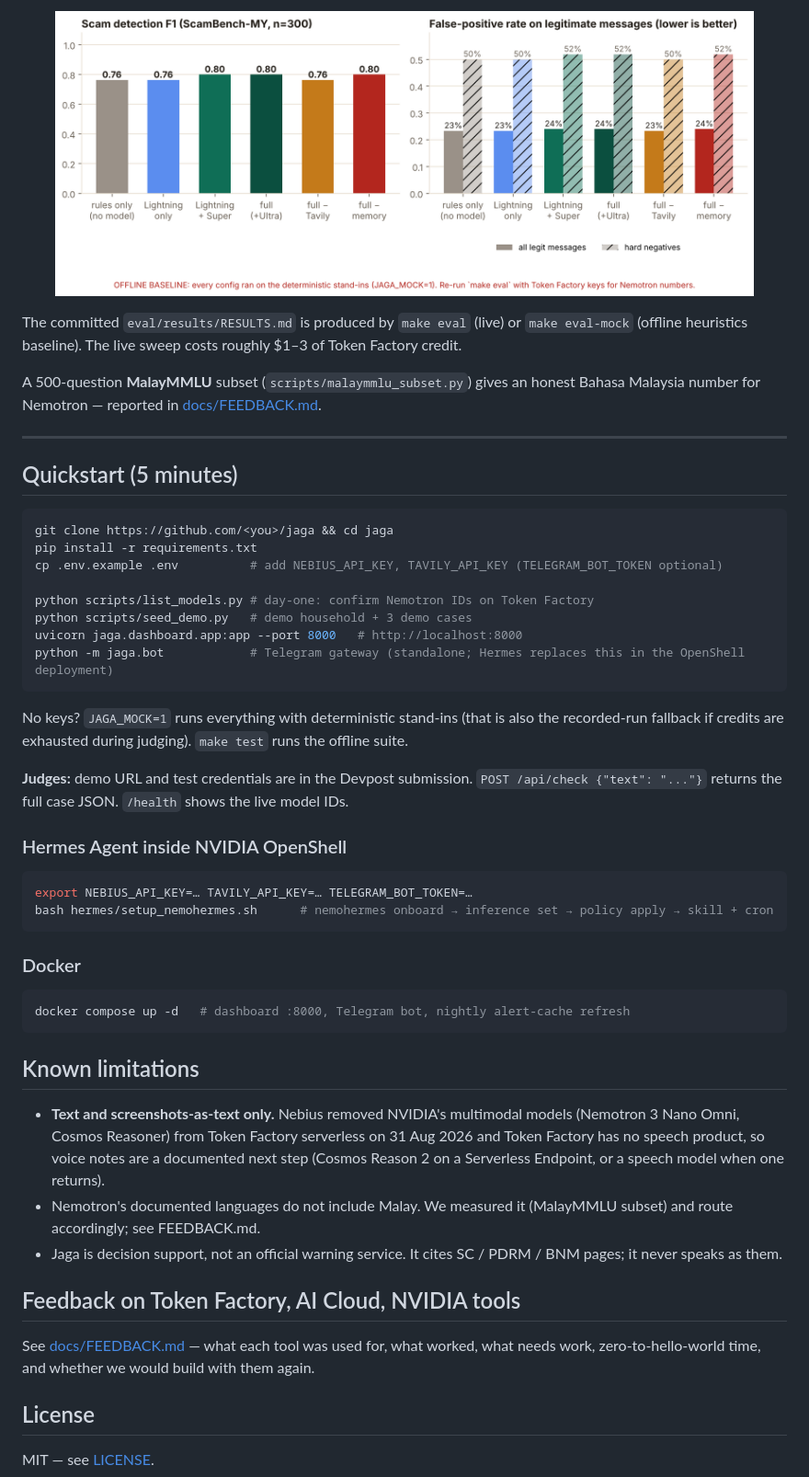
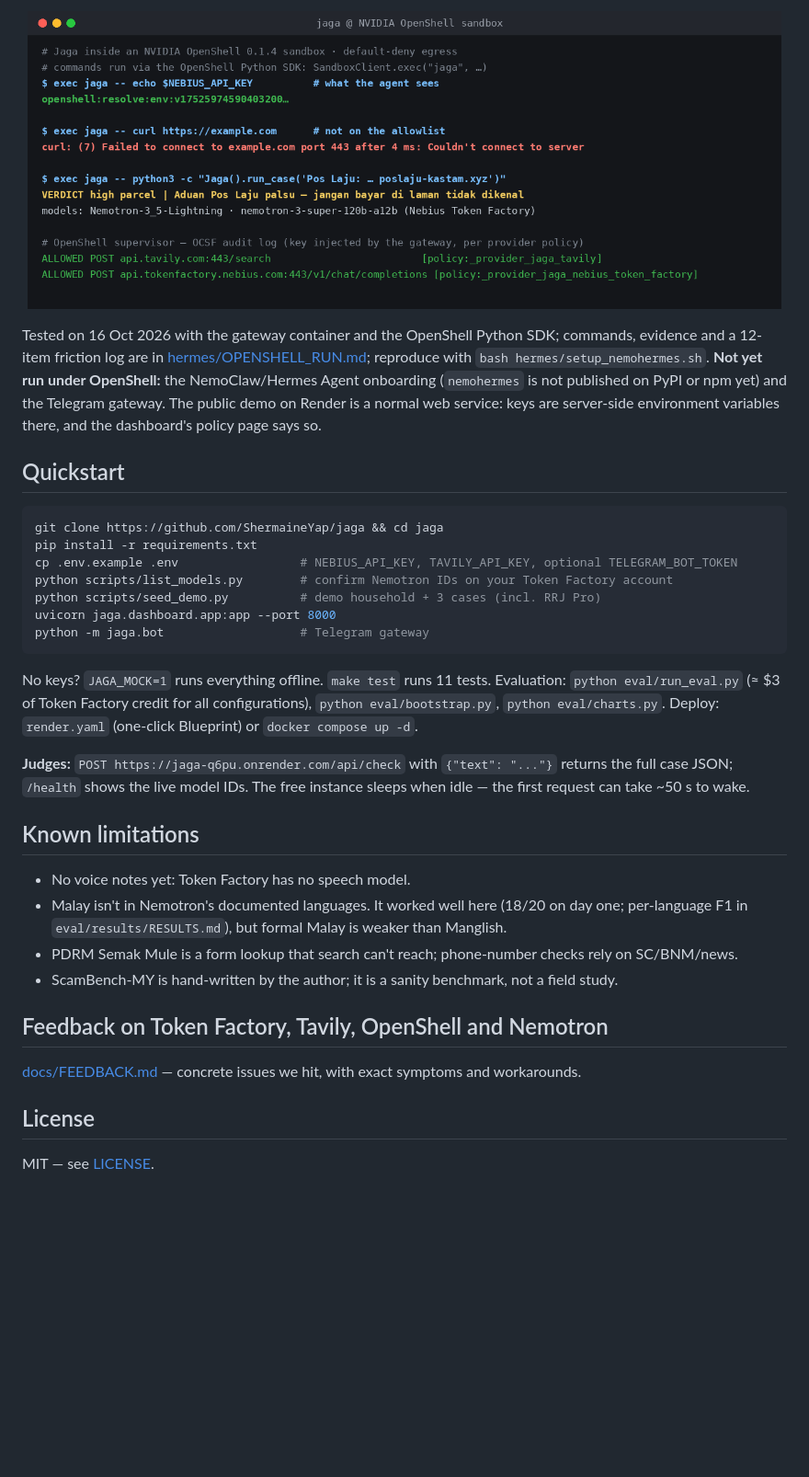
Before and after one commit to ShermaineYap/jaga, a Markdown page: README.md, the part around one of its changes. Shown at 92% size. Drawn GitHub-style; pictures changed too: eval/results/chart_f1_fpr.png; blank space fills up the shorter version.

````diff
--- a/README.md
+++ b/README.md
@@ -97,61 +145,45 @@ baseline.
 
-<p align="center"><img src="eval/results/chart_f1_fpr.png" width="760"></p>
+<p align="center"><img src="docs/openshell_proof.png" width="820" alt="Terminal: placeholder key inside the sandbox, example.com refused, live verdict, OCSF audit log"></p>
 
-The committed `eval/results/RESULTS.md` is produced by `make eval` (live) or `make eval-mock`
-(offline heuristics baseline). The live sweep costs roughly $1–3 of Token Factory credit.
+Tested on 16 Oct 2026 with the gateway container and the OpenShell Python SDK; commands, evidence
+and a 12-item friction log are in [hermes/OPENSHELL_RUN.md](hermes/OPENSHELL_RUN.md); reproduce with
+`bash hermes/setup_nemohermes.sh`. **Not yet run under OpenShell:** the NemoClaw/Hermes Agent
+onboarding (`nemohermes` is not published on PyPI or npm yet) and the Telegram gateway. The public
+demo on Render is a normal web service: keys are server-side environment variables there, and the
+dashboard's policy page says so.
 
-A 500-question **MalayMMLU** subset (`scripts/malaymmlu_subset.py`) gives an honest Bahasa Malaysia
-number for Nemotron — reported in [docs/FEEDBACK.md](docs/FEEDBACK.md).
-
----
-
-## Quickstart (5 minutes)
+## Quickstart
 
 ```bash
-git clone https://github.com/<you>/jaga && cd jaga
+git clone https://github.com/ShermaineYap/jaga && cd jaga
 pip install -r requirements.txt
-cp .env.example .env          # add NEBIUS_API_KEY, TAVILY_API_KEY (TELEGRAM_BOT_TOKEN optional)
-
-python scripts/list_models.py # day-one: confirm Nemotron IDs on Token Factory
-python scripts/seed_demo.py   # demo household + 3 demo cases
-uvicorn jaga.dashboard.app:app --port 8000   # http://localhost:8000
-python -m jaga.bot            # Telegram gateway (standalone; Hermes replaces this in the OpenShell deployment)
+cp .env.example .env                 # NEBIUS_API_KEY, TAVILY_API_KEY, optional TELEGRAM_BOT_TOKEN
+python scripts/list_models.py        # confirm Nemotron IDs on your Token Factory account
+python scripts/seed_demo.py          # demo household + 3 cases (incl. RRJ Pro)
+uvicorn jaga.dashboard.app:app --port 8000
+python -m jaga.bot                   # Telegram gateway
 ```
 
-No keys? `JAGA_MOCK=1` runs everything with deterministic stand-ins (that is also the recorded-run
-fallback if credits are exhausted during judging). `make test` runs the offline suite.
+No keys? `JAGA_MOCK=1` runs everything offline. `make test` runs 11 tests.
+Evaluation: `python eval/run_eval.py` (≈ $3 of Token Factory credit for all configurations),
+`python eval/bootstrap.py`, `python eval/charts.py`.
+Deploy: `render.yaml` (one-click Blueprint) or `docker compose up -d`.
 
-**Judges:** demo URL and test credentials are in the Devpost submission. `POST /api/check
-{"text": "..."}` returns the full case JSON. `/health` shows the live model IDs.
-
-### Hermes Agent inside NVIDIA OpenShell
-
-```bash
-export NEBIUS_API_KEY=… TAVILY_API_KEY=… TELEGRAM_BOT_TOKEN=…
-bash hermes/setup_nemohermes.sh      # nemohermes onboard → inference set → policy apply → skill + cron
-```
-
-### Docker
-
-```bash
-docker compose up -d   # dashboard :8000, Telegram bot, nightly alert-cache refresh
-```
+**Judges:** `POST https://jaga-q6pu.onrender.com/api/check` with `{"text": "..."}` returns the full
+case JSON; `/health` shows the live model IDs. The free instance sleeps when idle — the first request
+can take ~50 s to wake.
 
 ## Known limitations
 
-* **Text and screenshots-as-text only.** Nebius removed NVIDIA's multimodal models (Nemotron 3 Nano
-  Omni, Cosmos Reasoner) from Token Factory serverless on 31 Aug 2026 and Token Factory has no
-  speech product, so voice notes are a documented next step (Cosmos Reason 2 on a Serverless
-  Endpoint, or a speech model when one returns).
-* Nemotron's documented languages do not include Malay. We measured it (MalayMMLU subset) and route
-  accordingly; see FEEDBACK.md.
-* Jaga is decision support, not an official warning service. It cites SC / PDRM / BNM pages; it
-  never speaks as them.
+* No voice notes yet: Token Factory has no speech model.
+* Malay isn't in Nemotron's documented languages. It worked well here (18/20 on day one; per-language
+  F1 in `eval/results/RESULTS.md`), but formal Malay is weaker than Manglish.
+* PDRM Semak Mule is a form lookup that search can't reach; phone-number checks rely on SC/BNM/news.
+* ScamBench-MY is hand-written by the author; it is a sanity benchmark, not a field study.
 
-## Feedback on Token Factory, AI Cloud, NVIDIA tools
+## Feedback on Token Factory, Tavily, OpenShell and Nemotron
 
-See [docs/FEEDBACK.md](docs/FEEDBACK.md) — what each tool was used for, what worked, what needs
-work, zero-to-hello-world time, and whether we would build with them again.
+[docs/FEEDBACK.md](docs/FEEDBACK.md) — concrete issues we hit, with exact symptoms and workarounds.
 
 ## License
 
````
Also changed, not shown: other parts of README.md (+111 -63 lines), eval/results/CI.md (added, +22 -0 lines), eval/results/CI_memory.md (added, +15 -0 lines), eval/results/RESULTS.md (+22 -5 lines), eval/results/RESULTS_memory.md (added, +27 -0 lines), eval/results/chart_cost_latency.png, 4 other files.
